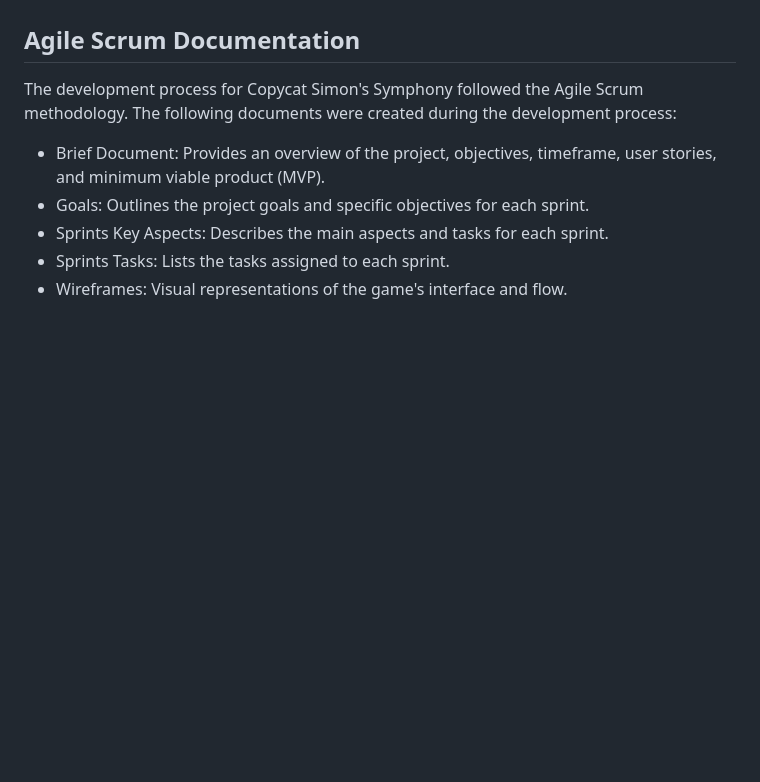
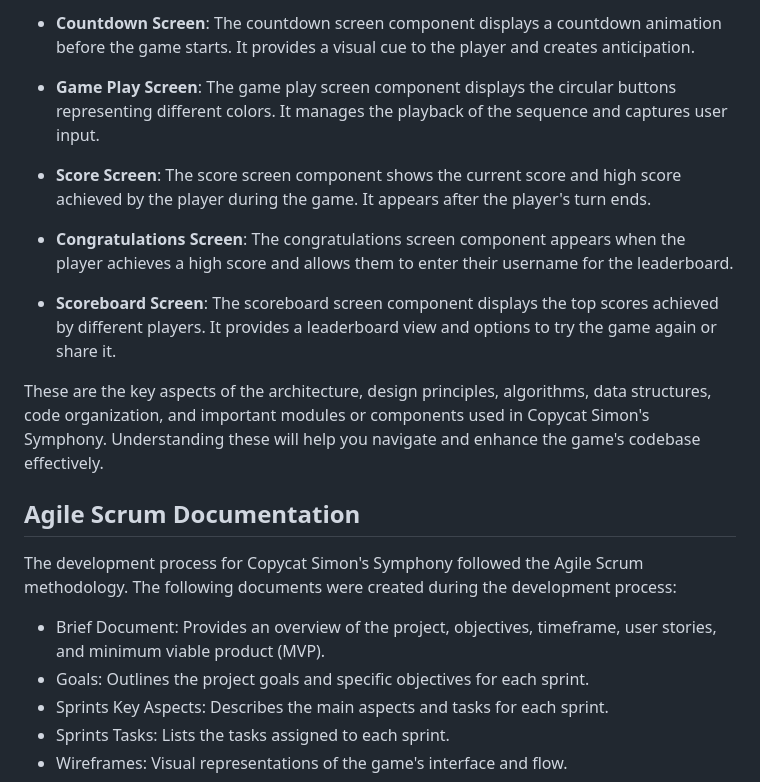
Before and after one commit to MohdAlmosawy/CopycatSimonsSymphony, a Markdown page: README.md, the part around the change printed below. Rendered like a GitHub page; blank space fills up the shorter version.

```diff
--- a/README.md
+++ b/README.md
@@ -89,3 +130,15 @@ If you are an IT professional or developer interested in understanding the logic
+- **Countdown Screen**: The countdown screen component displays a countdown animation before the game starts. It provides a visual cue to the player and creates anticipation.
+
+- **Game Play Screen**: The game play screen component displays the circular buttons representing different colors. It manages the playback of the sequence and captures user input.
+
+- **Score Screen**: The score screen component shows the current score and high score achieved by the player during the game. It appears after the player's turn ends.
+
+- **Congratulations Screen**: The congratulations screen component appears when the player achieves a high score and allows them to enter their username for the leaderboard.
+
+- **Scoreboard Screen**: The scoreboard screen component displays the top scores achieved by different players. It provides a leaderboard view and options to try the game again or share it.
+
+These are the key aspects of the architecture, design principles, algorithms, data structures, code organization, and important modules or components used in Copycat Simon's Symphony. Understanding these will help you navigate and enhance the game's codebase effectively.
+
 
 ## Agile Scrum Documentation
 
```
Also changed, not shown: other parts of README.md (+42 -1 lines).
